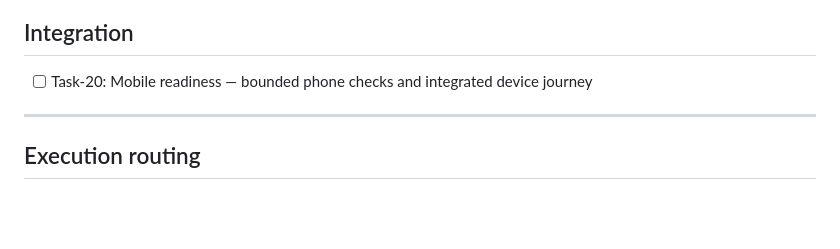
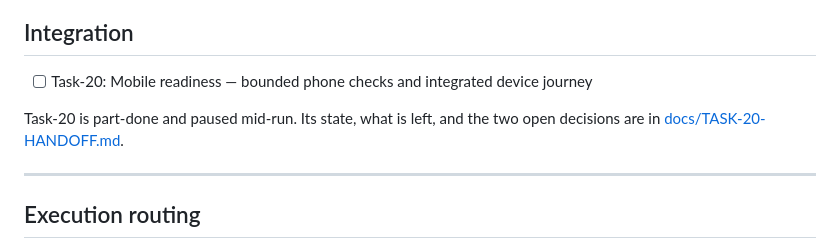
Before and after one commit to Estaed/Terra-NT, a Markdown page: docs/TASKS_INDEX.md, the part around the change. GitHub-like rendering; blank space fills up the shorter version.

Commit message:
record the Task-20 handoff state

```diff
--- a/docs/TASKS_INDEX.md
+++ b/docs/TASKS_INDEX.md
@@ -52,6 +52,9 @@ in `docs/PRD.md` §9; none of them blocks any task here.
 ## Integration
 
 - [ ] Task-20: Mobile readiness — bounded phone checks and integrated device journey
+
+Task-20 is part-done and paused mid-run. Its state, what is left, and the two open
+decisions are in [docs/TASK-20-HANDOFF.md](TASK-20-HANDOFF.md).
 
 ---
 
```
Also changed, not shown: docs/TASK-20-HANDOFF.md (added, +144 -0 lines).
